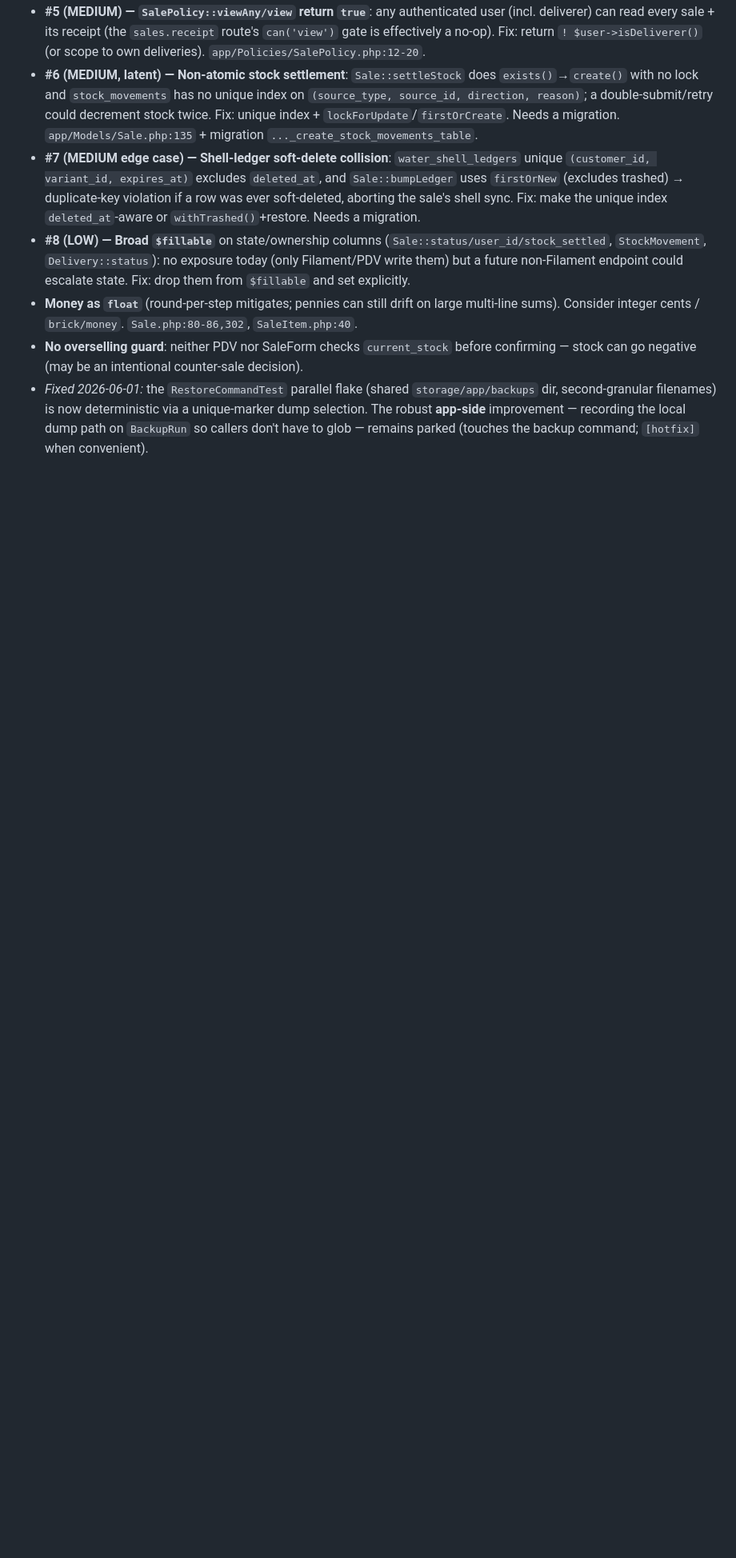
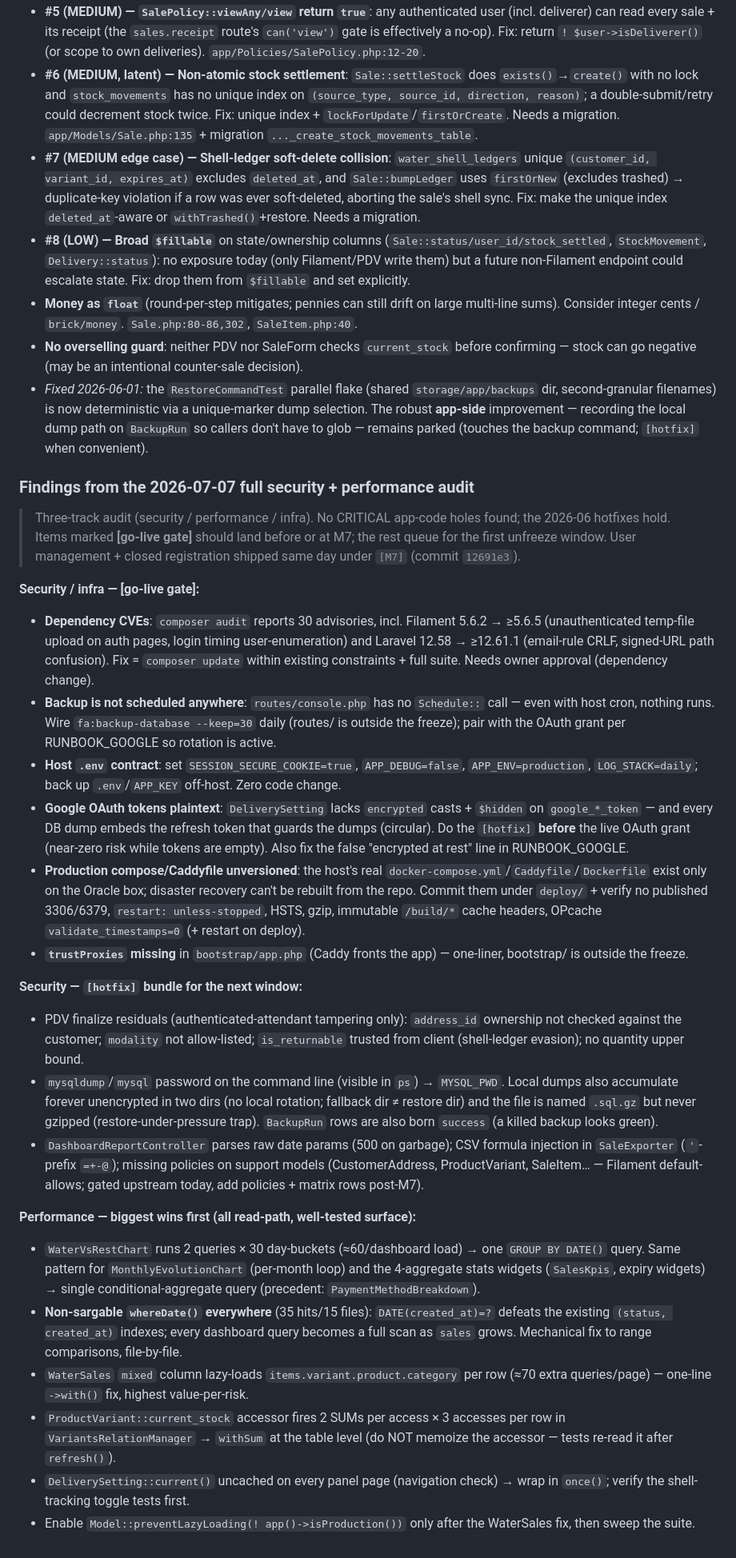
Before and after one commit to andersonoliveiraventurini/beverage-shop-manager, a Markdown page: docs/PARKING_LOT.md, the part around the change. Shown at 80% size. Drawn GitHub-style; blank space fills up the shorter version.

Commit message:
docs: park 2026-07-07 security+performance audit findings

```diff
--- a/docs/PARKING_LOT.md
+++ b/docs/PARKING_LOT.md
@@ -41,3 +41,27 @@ _Add new ideas below this line as one-liners. Do not build them — park them._
 - **Money as `float`** (round-per-step mitigates; pennies can still drift on large multi-line sums). Consider integer cents / `brick/money`. `Sale.php:80-86,302`, `SaleItem.php:40`.
 - **No overselling guard**: neither PDV nor SaleForm checks `current_stock` before confirming — stock can go negative (may be an intentional counter-sale decision).
 - _Fixed 2026-06-01:_ the `RestoreCommandTest` parallel flake (shared `storage/app/backups` dir, second-granular filenames) is now deterministic via a unique-marker dump selection. The robust **app-side** improvement — recording the local dump path on `BackupRun` so callers don't have to glob — remains parked (touches the backup command; `[hotfix]` when convenient).
+
+### Findings from the 2026-07-07 full security + performance audit
+> Three-track audit (security / performance / infra). No CRITICAL app-code holes found; the 2026-06 hotfixes hold. Items marked **[go-live gate]** should land before or at M7; the rest queue for the first unfreeze window. User management + closed registration shipped same day under `[M7]` (commit `12691e3`).
+
+**Security / infra — [go-live gate]:**
+- **Dependency CVEs**: `composer audit` reports 30 advisories, incl. Filament 5.6.2 → ≥5.6.5 (unauthenticated temp-file upload on auth pages, login timing user-enumeration) and Laravel 12.58 → ≥12.61.1 (email-rule CRLF, signed-URL path confusion). Fix = `composer update` within existing constraints + full suite. Needs owner approval (dependency change).
+- **Backup is not scheduled anywhere**: `routes/console.php` has no `Schedule::` call — even with host cron, nothing runs. Wire `fa:backup-database --keep=30` daily (routes/ is outside the freeze); pair with the OAuth grant per RUNBOOK_GOOGLE so rotation is active.
+- **Host `.env` contract**: set `SESSION_SECURE_COOKIE=true`, `APP_DEBUG=false`, `APP_ENV=production`, `LOG_STACK=daily`; back up `.env`/`APP_KEY` off-host. Zero code change.
+- **Google OAuth tokens plaintext**: `DeliverySetting` lacks `encrypted` casts + `$hidden` on `google_*_token` — and every DB dump embeds the refresh token that guards the dumps (circular). Do the `[hotfix]` **before** the live OAuth grant (near-zero risk while tokens are empty). Also fix the false "encrypted at rest" line in RUNBOOK_GOOGLE.
+- **Production compose/Caddyfile unversioned**: the host's real `docker-compose.yml`/`Caddyfile`/`Dockerfile` exist only on the Oracle box; disaster recovery can't be rebuilt from the repo. Commit them under `deploy/` + verify no published 3306/6379, `restart: unless-stopped`, HSTS, gzip, immutable `/build/*` cache headers, OPcache `validate_timestamps=0` (+ restart on deploy).
+- **`trustProxies` missing** in `bootstrap/app.php` (Caddy fronts the app) — one-liner, bootstrap/ is outside the freeze.
+
+**Security — `[hotfix]` bundle for the next window:**
+- PDV finalize residuals (authenticated-attendant tampering only): `address_id` ownership not checked against the customer; `modality` not allow-listed; `is_returnable` trusted from client (shell-ledger evasion); no quantity upper bound.
+- `mysqldump`/`mysql` password on the command line (visible in `ps`) → `MYSQL_PWD`. Local dumps also accumulate forever unencrypted in two dirs (no local rotation; fallback dir ≠ restore dir) and the file is named `.sql.gz` but never gzipped (restore-under-pressure trap). `BackupRun` rows are also born `success` (a killed backup looks green).
+- `DashboardReportController` parses raw date params (500 on garbage); CSV formula injection in `SaleExporter` (`'`-prefix `=+-@`); missing policies on support models (CustomerAddress, ProductVariant, SaleItem… — Filament default-allows; gated upstream today, add policies + matrix rows post-M7).
+
+**Performance — biggest wins first (all read-path, well-tested surface):**
+- `WaterVsRestChart` runs 2 queries × 30 day-buckets (≈60/dashboard load) → one `GROUP BY DATE()` query. Same pattern for `MonthlyEvolutionChart` (per-month loop) and the 4-aggregate stats widgets (`SalesKpis`, expiry widgets) → single conditional-aggregate query (precedent: `PaymentMethodBreakdown`).
+- **Non-sargable `whereDate()` everywhere** (35 hits/15 files): `DATE(created_at)=?` defeats the existing `(status, created_at)` indexes; every dashboard query becomes a full scan as `sales` grows. Mechanical fix to range comparisons, file-by-file.
+- `WaterSales` `mixed` column lazy-loads `items.variant.product.category` per row (≈70 extra queries/page) — one-line `->with()` fix, highest value-per-risk.
+- `ProductVariant::current_stock` accessor fires 2 SUMs per access × 3 accesses per row in `VariantsRelationManager` → `withSum` at the table level (do NOT memoize the accessor — tests re-read it after `refresh()`).
+- `DeliverySetting::current()` uncached on every panel page (navigation check) → wrap in `once()`; verify the shell-tracking toggle tests first.
+- Enable `Model::preventLazyLoading(! app()->isProduction())` only after the WaterSales fix, then sweep the suite.
```
